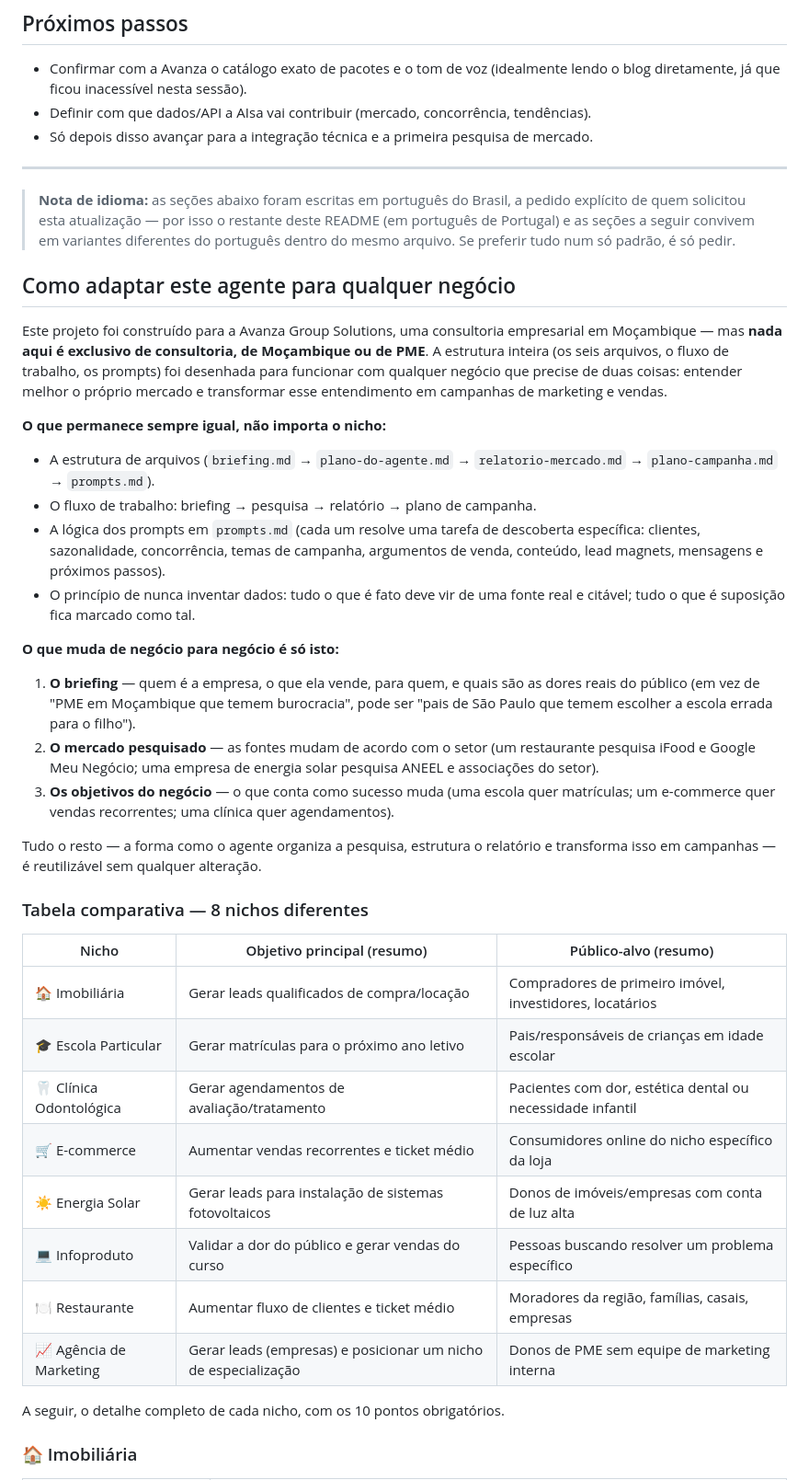
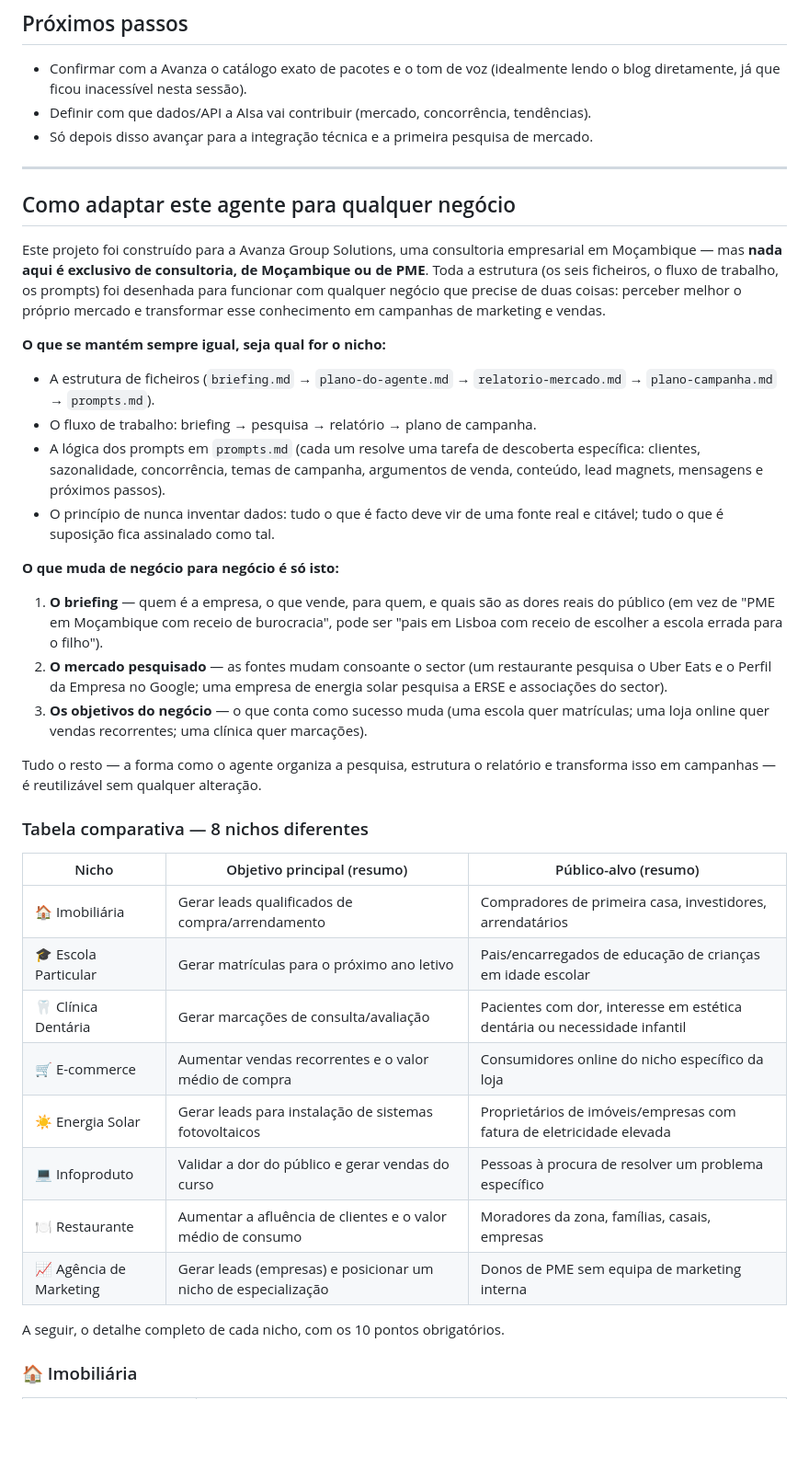
Before and after one commit to timoteomirolejr-hue/momo, a Markdown page: agente-inteligencia-mercado/README.md, the part around one of its changes. Shown at 92% size. GitHub-like rendering; blank space fills up the shorter version.

```diff
--- a/agente-inteligencia-mercado/README.md
+++ b/agente-inteligencia-mercado/README.md
@@ -69,40 +69,35 @@ integração com nenhuma API (incluindo a AIsa) nem pesquisa de mercado concluí
 
 ---
 
-> **Nota de idioma:** as seções abaixo foram escritas em português do Brasil, a pedido
-> explícito de quem solicitou esta atualização — por isso o restante deste README (em
-> português de Portugal) e as seções a seguir convivem em variantes diferentes do português
-> dentro do mesmo arquivo. Se preferir tudo num só padrão, é só pedir.
-
 ## Como adaptar este agente para qualquer negócio
 
 Este projeto foi construído para a Avanza Group Solutions, uma consultoria empresarial em
-Moçambique — mas **nada aqui é exclusivo de consultoria, de Moçambique ou de PME**. A estrutura
-inteira (os seis arquivos, o fluxo de trabalho, os prompts) foi desenhada para funcionar com
-qualquer negócio que precise de duas coisas: entender melhor o próprio mercado e transformar
-esse entendimento em campanhas de marketing e vendas.
+Moçambique — mas **nada aqui é exclusivo de consultoria, de Moçambique ou de PME**. Toda a
+estrutura (os seis ficheiros, o fluxo de trabalho, os prompts) foi desenhada para funcionar com
+qualquer negócio que precise de duas coisas: perceber melhor o próprio mercado e transformar
+esse conhecimento em campanhas de marketing e vendas.
 
-**O que permanece sempre igual, não importa o nicho:**
+**O que se mantém sempre igual, seja qual for o nicho:**
 
-- A estrutura de arquivos (`briefing.md` → `plano-do-agente.md` → `relatorio-mercado.md` →
+- A estrutura de ficheiros (`briefing.md` → `plano-do-agente.md` → `relatorio-mercado.md` →
   `plano-campanha.md` → `prompts.md`).
 - O fluxo de trabalho: briefing → pesquisa → relatório → plano de campanha.
 - A lógica dos prompts em `prompts.md` (cada um resolve uma tarefa de descoberta específica:
   clientes, sazonalidade, concorrência, temas de campanha, argumentos de venda, conteúdo, lead
   magnets, mensagens e próximos passos).
-- O princípio de nunca inventar dados: tudo o que é fato deve vir de uma fonte real e citável;
-  tudo o que é suposição fica marcado como tal.
+- O princípio de nunca inventar dados: tudo o que é facto deve vir de uma fonte real e citável;
+  tudo o que é suposição fica assinalado como tal.
 
 **O que muda de negócio para negócio é só isto:**
 
-1. **O briefing** — quem é a empresa, o que ela vende, para quem, e quais são as dores reais do
-   público (em vez de "PME em Moçambique que temem burocracia", pode ser "pais de São Paulo que
-   temem escolher a escola errada para o filho").
-2. **O mercado pesquisado** — as fontes mudam de acordo com o setor (um restaurante pesquisa
-   iFood e Google Meu Negócio; uma empresa de energia solar pesquisa ANEEL e associações do
-   setor).
-3. **Os objetivos do negócio** — o que conta como sucesso muda (uma escola quer matrículas; um
-   e-commerce quer vendas recorrentes; uma clínica quer agendamentos).
+1. **O briefing** — quem é a empresa, o que vende, para quem, e quais são as dores reais do
+   público (em vez de "PME em Moçambique com receio de burocracia", pode ser "pais em Lisboa
+   com receio de escolher a escola errada para o filho").
+2. **O mercado pesquisado** — as fontes mudam consoante o sector (um restaurante pesquisa o
+   Uber Eats e o Perfil da Empresa no Google; uma empresa de energia solar pesquisa a ERSE e
+   associações do sector).
+3. **Os objetivos do negócio** — o que conta como sucesso muda (uma escola quer matrículas;
+   uma loja online quer vendas recorrentes; uma clínica quer marcações).
 
 Tudo o resto — a forma como o agente organiza a pesquisa, estrutura o relatório e transforma
 isso em campanhas — é reutilizável sem qualquer alteração.
@@ -111,14 +106,14 @@ isso em campanhas — é reutilizável sem qualquer alteração.
 
 | Nicho | Objetivo principal (resumo) | Público-alvo (resumo) |
 |---|---|---|
-| 🏠 Imobiliária | Gerar leads qualificados de compra/locação | Compradores de primeiro imóvel, investidores, locatários |
-| 🎓 Escola Particular | Gerar matrículas para o próximo ano letivo | Pais/responsáveis de crianças em idade escolar |
-| 🦷 Clínica Odontológica | Gerar agendamentos de avaliação/tratamento | Pacientes com dor, estética dental ou necessidade infantil |
-| 🛒 E-commerce | Aumentar vendas recorrentes e ticket médio | Consumidores online do nicho específico da loja |
-| ☀️ Energia Solar | Gerar leads para instalação de sistemas fotovoltaicos | Donos de imóveis/empresas com conta de luz alta |
-| 💻 Infoproduto | Validar a dor do público e gerar vendas do curso | Pessoas buscando resolver um problema específico |
-| 🍽️ Restaurante | Aumentar fluxo de clientes e ticket médio | Moradores da região, famílias, casais, empresas |
-| 📈 Agência de Marketing | Gerar leads (empresas) e posicionar um nicho de especialização | Donos de PME sem equipe de marketing interna |
+| 🏠 Imobiliária | Gerar leads qualificados de compra/arrendamento | Compradores de primeira casa, investidores, arrendatários |
+| 🎓 Escola Particular | Gerar matrículas para o próximo ano letivo | Pais/encarregados de educação de crianças em idade escolar |
+| 🦷 Clínica Dentária | Gerar marcações de consulta/avaliação | Pacientes com dor, interesse em estética dentária ou necessidade infantil |
+| 🛒 E-commerce | Aumentar vendas recorrentes e o valor médio de compra | Consumidores online do nicho específico da loja |
+| ☀️ Energia Solar | Gerar leads para instalação de sistemas fotovoltaicos | Proprietários de imóveis/empresas com fatura de eletricidade elevada |
+| 💻 Infoproduto | Validar a dor do público e gerar vendas do curso | Pessoas à procura de resolver um problema específico |
+| 🍽️ Restaurante | Aumentar a afluência de clientes e o valor médio de consumo | Moradores da zona, famílias, casais, empresas |
+| 📈 Agência de Marketing | Gerar leads (empresas) e posicionar um nicho de especialização | Donos de PME sem equipa de marketing interna |
 
 A seguir, o detalhe completo de cada nicho, com os 10 pontos obrigatórios.
 
```
Also changed, not shown: other parts of agente-inteligencia-mercado/README.md (+107 -107 lines), agente-inteligencia-mercado/briefing.md (+1 -1 lines).
